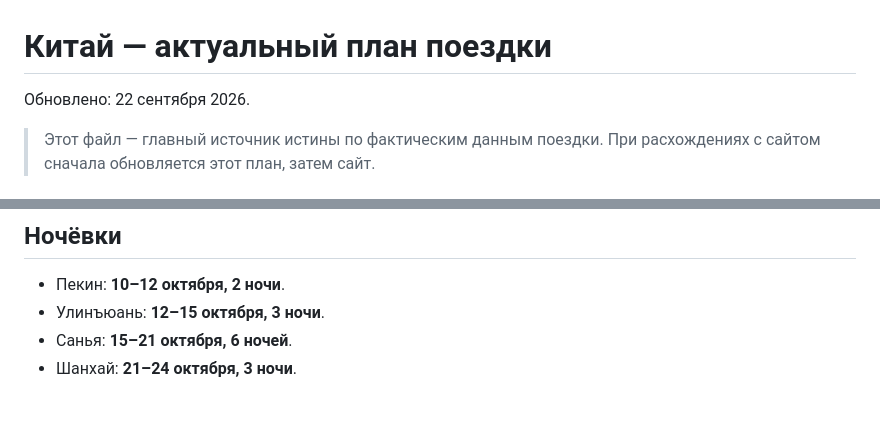
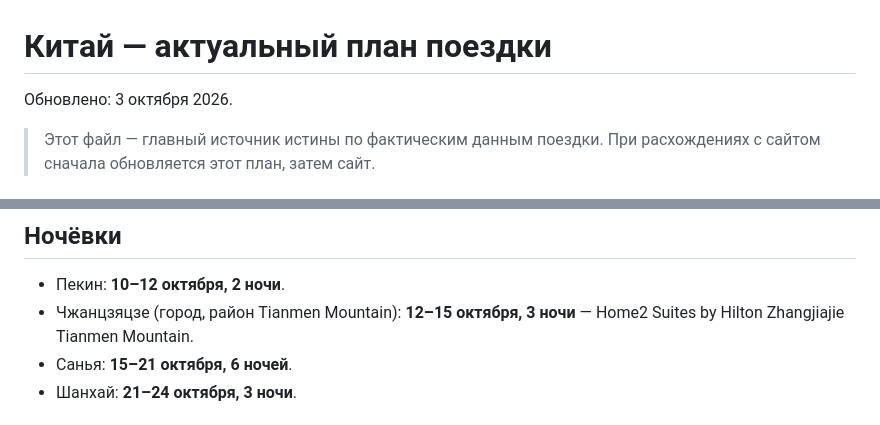
Before and after one commit to arielka-kia/trevel-2026, a Markdown page: Китай — актуальный план поездки.md, 2 parts joined by grey strips. GitHub-like rendering.

```diff
--- a/Китай — актуальный план поездки.md
+++ b/Китай — актуальный план поездки.md
@@ -1,6 +1,6 @@
 # Китай — актуальный план поездки
 
-Обновлено: 22 сентября 2026.
+Обновлено: 3 октября 2026.
 
 > Этот файл — главный источник истины по фактическим данным поездки. При расхождениях с сайтом сначала обновляется этот план, затем сайт.
 
@@ -11,7 +11,7 @@
 
 ## Ночёвки
 - Пекин: **10–12 октября, 2 ночи**.
-- Улинъюань: **12–15 октября, 3 ночи**.
+- Чжанцзяцзе (город, район Tianmen Mountain): **12–15 октября, 3 ночи** — Home2 Suites by Hilton Zhangjiajie Tianmen Mountain.
 - Санья: **15–21 октября, 6 ночей**.
 - Шанхай: **21–24 октября, 3 ночи**.
 
```
Also changed, not shown: other parts of Китай — актуальный план поездки.md (+14 -3 lines).
